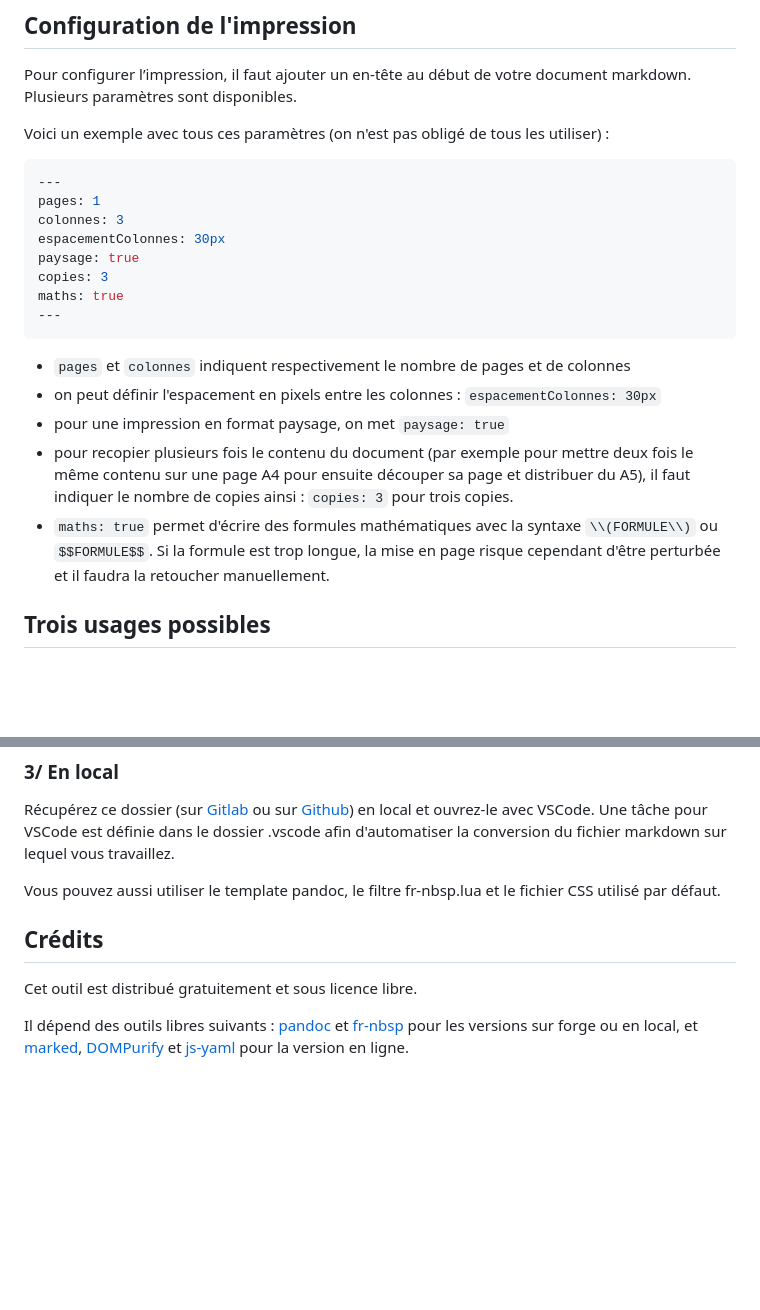
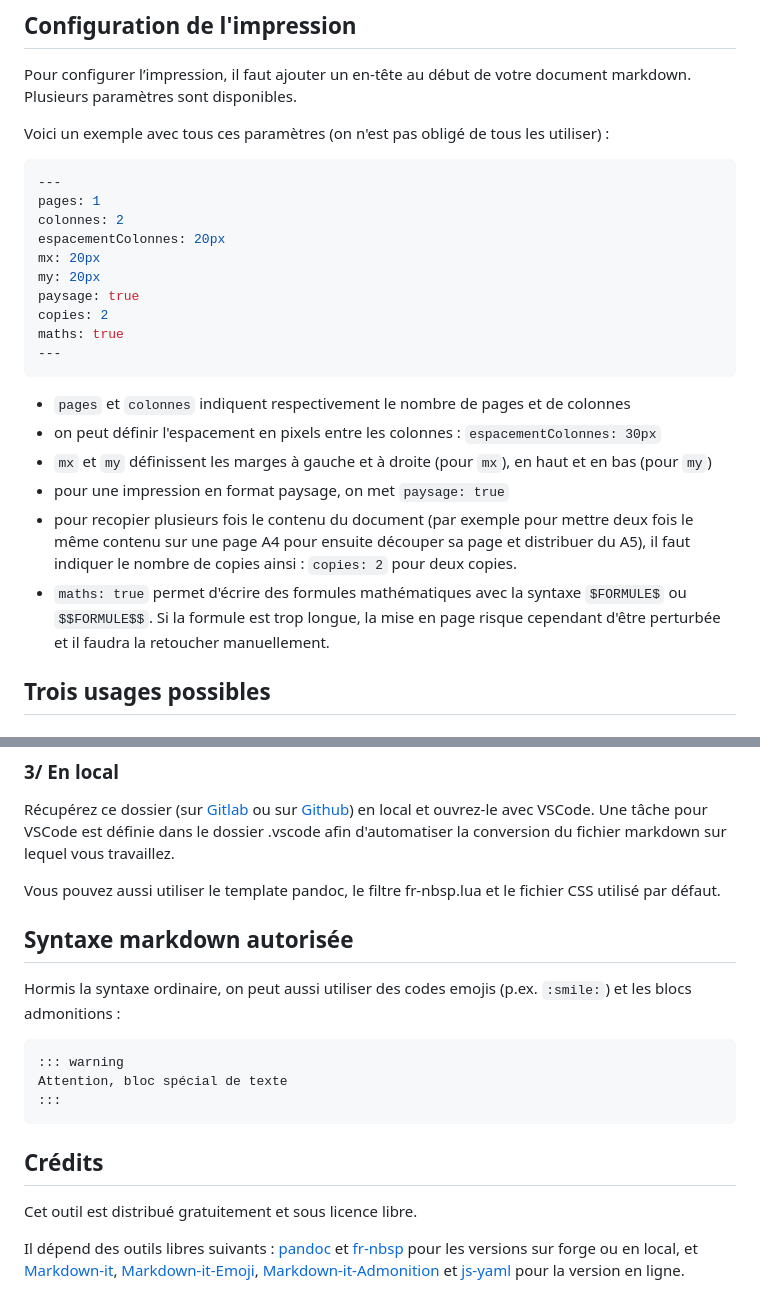
Before and after one commit to eyssette/a4, a Markdown page: README.md, 2 parts joined by grey strips. GitHub-like rendering; blank space fills up the shorter version.

Commit message:
Explications mx, my, emojis, admonitions + rectifs

````diff
--- a/README.md
+++ b/README.md
@@ -31,19 +31,23 @@ Voici un exemple avec tous ces paramètres (on n'est pas obligé de tous les uti
 ```yaml
 ---
 pages: 1
-colonnes: 3
-espacementColonnes: 30px
+colonnes: 2
+espacementColonnes: 20px
+mx: 20px
+my: 20px
 paysage: true
-copies: 3
+copies: 2
 maths: true
 ---
 ```
 
 - `pages` et `colonnes` indiquent respectivement le nombre de pages et de colonnes
 - on peut définir l'espacement en pixels entre les colonnes : `espacementColonnes: 30px`
+- `mx` et `my` définissent les marges à gauche et à droite (pour `mx`), en haut et en bas (pour `my`)
 - pour une impression en format paysage, on met `paysage: true`
-- pour recopier plusieurs fois le contenu du document (par exemple pour mettre deux fois le même contenu sur une page A4 pour ensuite découper sa page et distribuer du A5), il faut indiquer le nombre de copies ainsi : `copies: 3` pour trois copies.
-- `maths: true` permet d'écrire des formules mathématiques avec la syntaxe `\\(FORMULE\\)` ou `$$FORMULE$$`. Si la formule est trop longue, la mise en page risque cependant d'être perturbée et il faudra la retoucher manuellement.
+- pour recopier plusieurs fois le contenu du document (par exemple pour mettre deux fois le même contenu sur une page A4 pour ensuite découper sa page et distribuer du A5), il faut indiquer le nombre de copies ainsi : `copies: 2` pour deux copies.
+- `maths: true` permet d'écrire des formules mathématiques avec la syntaxe `$FORMULE$` ou `$$FORMULE$$`. Si la formule est trop longue, la mise en page risque cependant d'être perturbée et il faudra la retoucher manuellement.
+
 
 ## Trois usages possibles
 
@@ -65,8 +69,20 @@ Récupérez ce dossier (sur [Gitlab](https://forge.aeif.fr/eyssette/a4) ou sur [
 
 Vous pouvez aussi utiliser le template pandoc, le filtre fr-nbsp.lua et le fichier CSS utilisé par défaut.
 
+## Syntaxe markdown autorisée
+
+Hormis la syntaxe ordinaire, on peut aussi utiliser des codes emojis (p.ex. `:smile:`)
+et les blocs admonitions :
+
+```
+::: warning
+Attention, bloc spécial de texte
+:::
+```
+
+
 ## Crédits
 
 Cet outil est distribué gratuitement et sous licence libre.
 
-Il dépend des outils libres suivants : [pandoc](https://pandoc.org/) et [fr-nbsp](https://github.com/InseeFrLab/pandoc-filter-fr-nbsp) pour les versions sur forge ou en local, et [marked](https://marked.js.org/), [DOMPurify](https://github.com/cure53/DOMPurify) et [js-yaml](https://github.com/nodeca/js-yaml) pour la version en ligne.
+Il dépend des outils libres suivants : [pandoc](https://pandoc.org/) et [fr-nbsp](https://github.com/InseeFrLab/pandoc-filter-fr-nbsp) pour les versions sur forge ou en local, et [Markdown-it](https://github.com/markdown-it/markdown-it), [Markdown-it-Emoji](https://github.com/markdown-it/markdown-it-emoji), [Markdown-it-Admonition](https://github.com/docarys/markdown-it-admonition)  et [js-yaml](https://github.com/nodeca/js-yaml) pour la version en ligne.
````
